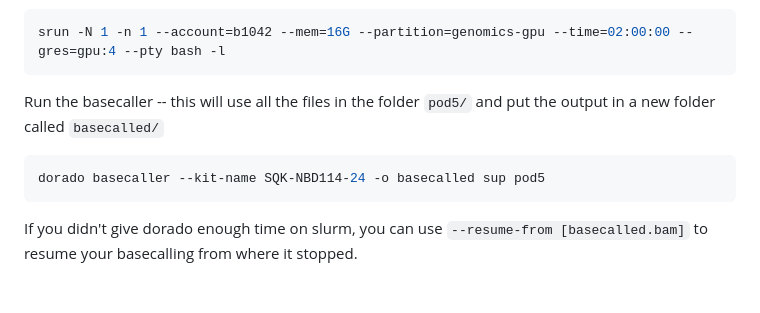
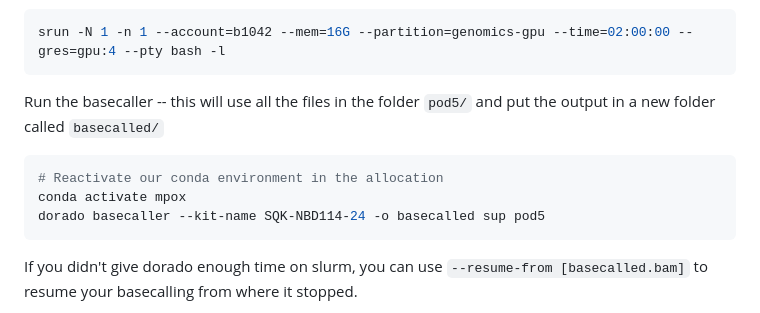
Before and after one commit to seth-borrowman/Random, a Markdown page: MPOX/notesForLacy.md, the part around the change. Rendered like a GitHub page; blank space fills up the shorter version.

Commit message:
Update notes with conda activation and resume instructions
Added instructions for reactivating conda environment and resuming basecalling.

````diff
--- a/MPOX/notesForLacy.md
+++ b/MPOX/notesForLacy.md
@@ -38,6 +38,8 @@ srun -N 1 -n 1 --account=b1042 --mem=16G --partition=genomics-gpu --time=02:00:0
 Run the basecaller -- this will use all the files in the folder `pod5/` and put the output in a new folder called `basecalled/`
 
 ```shell
+# Reactivate our conda environment in the allocation
+conda activate mpox
 dorado basecaller --kit-name SQK-NBD114-24 -o basecalled sup pod5
 ```
 
````
